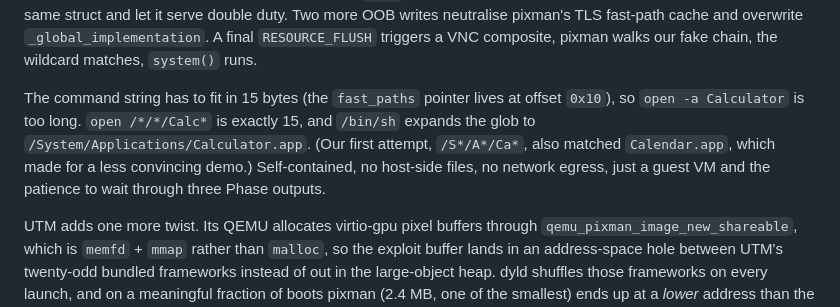
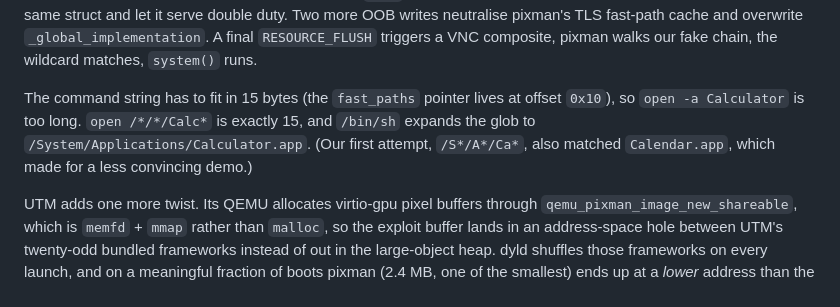
Before and after one commit to califio/publications, a Markdown page: MADBugs/qemu/blog.md, the part around one of its changes. Drawn GitHub-style.

```diff
--- a/MADBugs/qemu/blog.md
+++ b/MADBugs/qemu/blog.md
@@ -72,7 +72,7 @@ A `FramebufferUpdateRequest` returns `width × height × 4` bytes, so reads are
 
 From the read primitive it's a fairly textbook macOS arm64 chain. Scan forward 16 KB at a time looking for Mach-O headers; identify pixman by `sizeofcmds`; read `GOT[free]` to derive the shared cache slide; compute `system()`. Plant a fake `pixman_implementation_t` whose `fast_paths` array has a wildcard entry whose `func` is `system()`. The implementation pointer is the first argument to `func` on arm64, so we put the command string at offset 0 of the same struct and let it serve double duty. Two more OOB writes neutralise pixman's TLS fast-path cache and overwrite `_global_implementation`. A final `RESOURCE_FLUSH` triggers a VNC composite, pixman walks our fake chain, the wildcard matches, `system()` runs.
 
-The command string has to fit in 15 bytes (the `fast_paths` pointer lives at offset `0x10`), so `open -a Calculator` is too long. `open /*/*/Calc*` is exactly 15, and `/bin/sh` expands the glob to `/System/Applications/Calculator.app`. (Our first attempt, `/S*/A*/Ca*`, also matched `Calendar.app`, which made for a less convincing demo.) Self-contained, no host-side files, no network egress, just a guest VM and the patience to wait through three Phase outputs.
+The command string has to fit in 15 bytes (the `fast_paths` pointer lives at offset `0x10`), so `open -a Calculator` is too long. `open /*/*/Calc*` is exactly 15, and `/bin/sh` expands the glob to `/System/Applications/Calculator.app`. (Our first attempt, `/S*/A*/Ca*`, also matched `Calendar.app`, which made for a less convincing demo.)
 
 UTM adds one more twist. Its QEMU allocates virtio-gpu pixel buffers through `qemu_pixman_image_new_shareable`, which is `memfd` + `mmap` rather than `malloc`, so the exploit buffer lands in an address-space hole between UTM's twenty-odd bundled frameworks instead of out in the large-object heap. dyld shuffles those frameworks on every launch, and on a meaningful fraction of boots pixman (2.4 MB, one of the smallest) ends up at a *lower* address than the first hole big enough for our buffer. The OOB write only reaches forward, so pixman's `_global_implementation` is then physically behind us and the hijack above cannot land.
 
```
Also changed, not shown: other parts of MADBugs/qemu/blog.md (+1 -1 lines).
